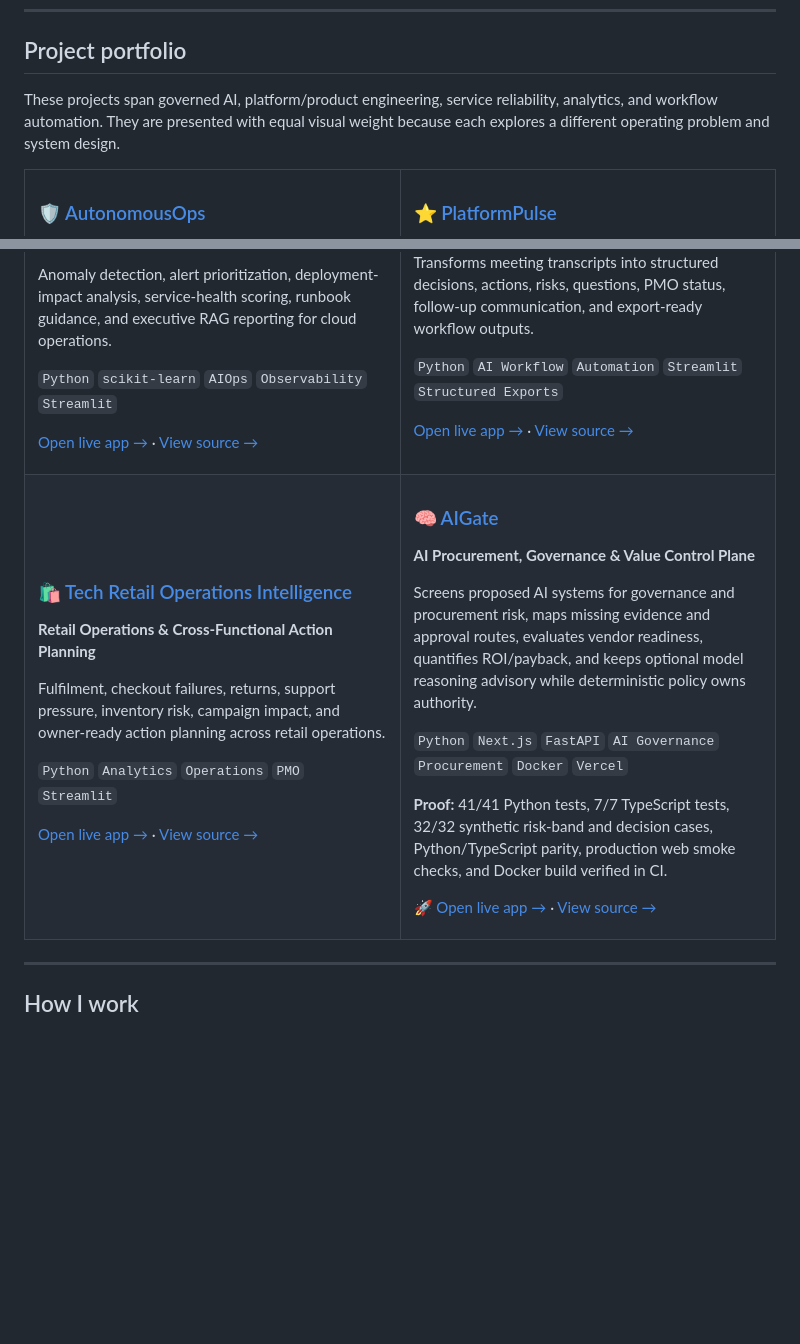
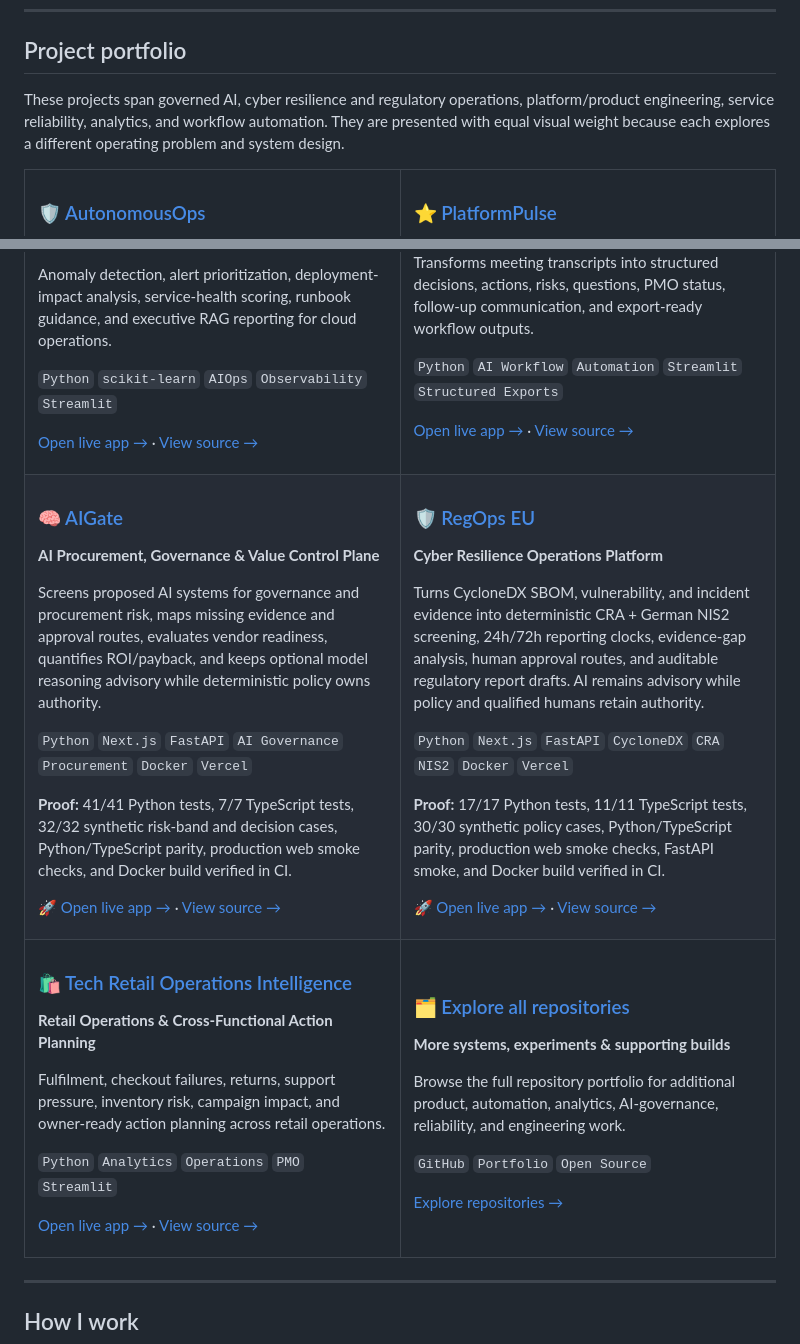
Before and after one commit to Samadritaacharya/Samadritaacharya, a Markdown page: README.md, 2 parts joined by grey strips. Rendered like a GitHub page; blank space fills up the shorter version.

Commit message:
Add RegOps EU to project portfolio

```diff
--- a/README.md
+++ b/README.md
@@ -38,7 +38,7 @@ I am most interested in the point where **technology becomes operationally usefu
 
 ## Project portfolio
 
-These projects span governed AI, platform/product engineering, service reliability, analytics, and workflow automation. They are presented with equal visual weight because each explores a different operating problem and system design.
+These projects span governed AI, cyber resilience and regulatory operations, platform/product engineering, service reliability, analytics, and workflow automation. They are presented with equal visual weight because each explores a different operating problem and system design.
 
 <table>
 <tr>
@@ -122,6 +122,36 @@ Transforms meeting transcripts into structured decisions, actions, risks, questi
 <tr>
 <td width="50%" valign="top">
 
+### 🧠 [AIGate](https://github.com/Samadritaacharya/aigate-ai-procurement-governance)
+**AI Procurement, Governance & Value Control Plane**
+
+Screens proposed AI systems for governance and procurement risk, maps missing evidence and approval routes, evaluates vendor readiness, quantifies ROI/payback, and keeps optional model reasoning advisory while deterministic policy owns authority.
+
+`Python` `Next.js` `FastAPI` `AI Governance` `Procurement` `Docker` `Vercel`
+
+**Proof:** 41/41 Python tests, 7/7 TypeScript tests, 32/32 synthetic risk-band and decision cases, Python/TypeScript parity, production web smoke checks, and Docker build verified in CI.
+
+[🚀 Open live app →](https://aigate-ai-procurement-governance-git-fix-eea249-riria5779-4847.vercel.app/#evidence) · [View source →](https://github.com/Samadritaacharya/aigate-ai-procurement-governance)
+
+</td>
+<td width="50%" valign="top">
+
+### 🛡️ [RegOps EU](https://github.com/Samadritaacharya/eu-cyber-resilience-regops)
+**Cyber Resilience Operations Platform**
+
+Turns CycloneDX SBOM, vulnerability, and incident evidence into deterministic CRA + German NIS2 screening, 24h/72h reporting clocks, evidence-gap analysis, human approval routes, and auditable regulatory report drafts. AI remains advisory while policy and qualified humans retain authority.
+
+`Python` `Next.js` `FastAPI` `CycloneDX` `CRA` `NIS2` `Docker` `Vercel`
+
+**Proof:** 17/17 Python tests, 11/11 TypeScript tests, 30/30 synthetic policy cases, Python/TypeScript parity, production web smoke checks, FastAPI smoke, and Docker build verified in CI.
+
+[🚀 Open live app →](https://eu-cyber-resilience-regops-frontend.vercel.app/) · [View source →](https://github.com/Samadritaacharya/eu-cyber-resilience-regops)
+
+</td>
+</tr>
+<tr>
+<td width="50%" valign="top">
+
 ### 🛍️ [Tech Retail Operations Intelligence](https://github.com/Samadritaacharya/tech-retail-operations-intelligence)
 **Retail Operations & Cross-Functional Action Planning**
 
@@ -134,16 +164,14 @@ Fulfilment, checkout failures, returns, support pressure, inventory risk, campai
 </td>
 <td width="50%" valign="top">
 
-### 🧠 [AIGate](https://github.com/Samadritaacharya/aigate-ai-procurement-governance)
-**AI Procurement, Governance & Value Control Plane**
+### 🗂️ [Explore all repositories](https://github.com/Samadritaacharya?tab=repositories)
+**More systems, experiments & supporting builds**
 
-Screens proposed AI systems for governance and procurement risk, maps missing evidence and approval routes, evaluates vendor readiness, quantifies ROI/payback, and keeps optional model reasoning advisory while deterministic policy owns authority.
+Browse the full repository portfolio for additional product, automation, analytics, AI-governance, reliability, and engineering work.
 
-`Python` `Next.js` `FastAPI` `AI Governance` `Procurement` `Docker` `Vercel`
+`GitHub` `Portfolio` `Open Source`
 
-**Proof:** 41/41 Python tests, 7/7 TypeScript tests, 32/32 synthetic risk-band and decision cases, Python/TypeScript parity, production web smoke checks, and Docker build verified in CI.
-
-[🚀 Open live app →](https://aigate-ai-procurement-governance-git-fix-eea249-riria5779-4847.vercel.app/) · [View source →](https://github.com/Samadritaacharya/aigate-ai-procurement-governance)
+[Explore repositories →](https://github.com/Samadritaacharya?tab=repositories)
 
 </td>
 </tr>
```
